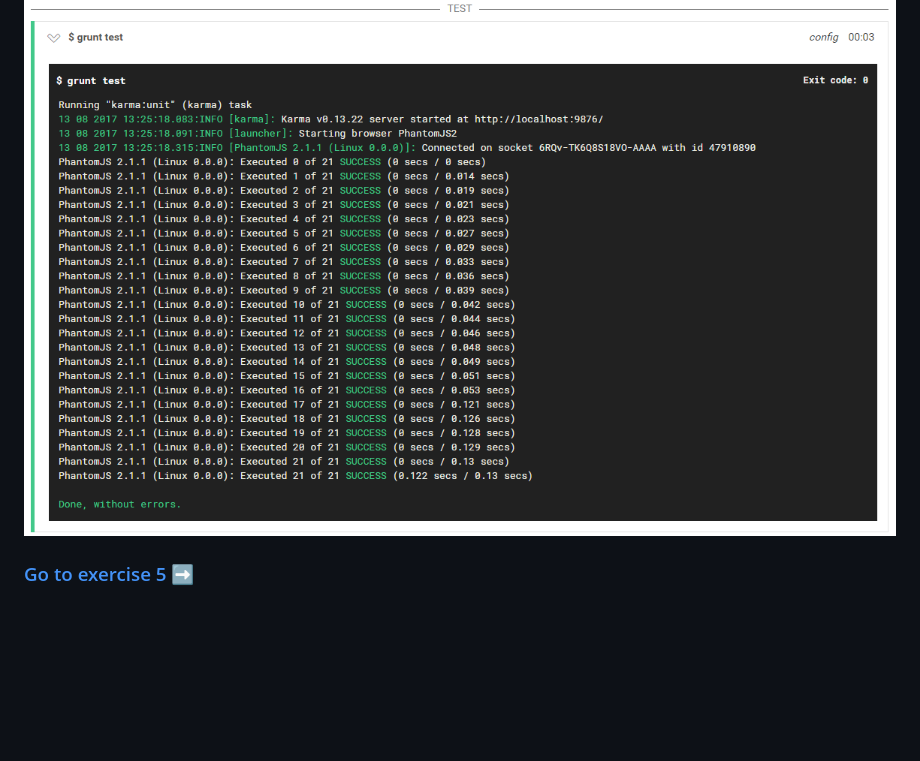
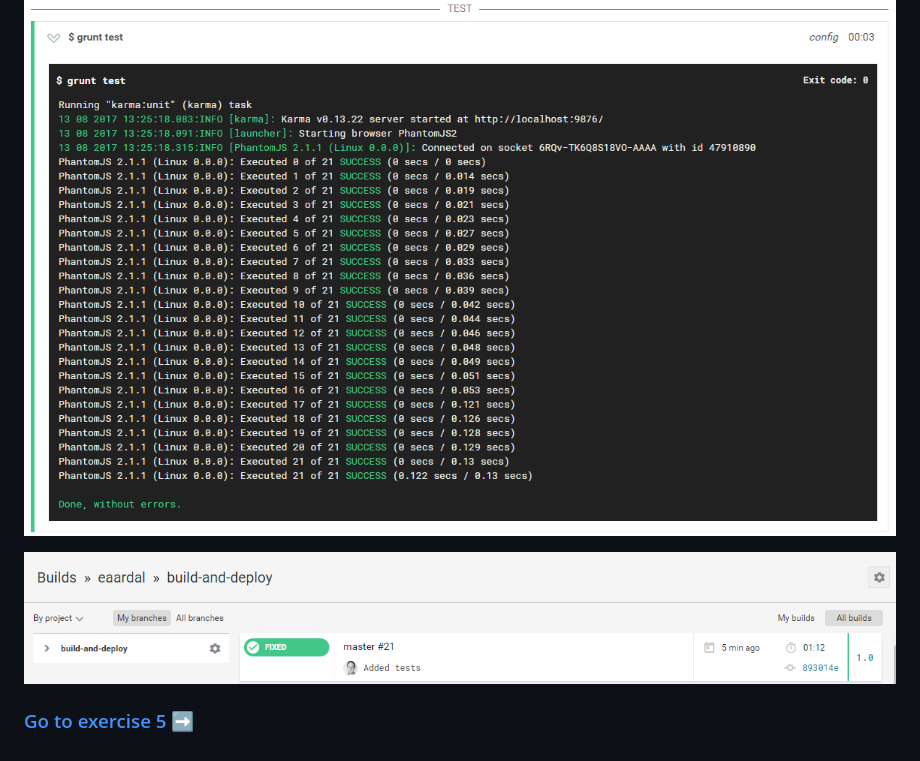
Before and after one commit to nerdschoolbergen/build-and-deploy, a Markdown page: exercises/exercise-4.md, the part around the change. Rendered like a GitHub page; pictures changed too: exercises/images/img08.png (added); blank space fills up the shorter version.

Commit message:
Bilde

```diff
--- a/exercises/exercise-4.md
+++ b/exercises/exercise-4.md
@@ -96,4 +96,6 @@ Push the changes and see that the build now succeeds in CircleCI. You should als
 
 ![img06](./images/img06.png)
 
+![img08](./images/img08.png)
+
 ### [Go to exercise 5 :arrow_right:](./exercise-5.md)
```
